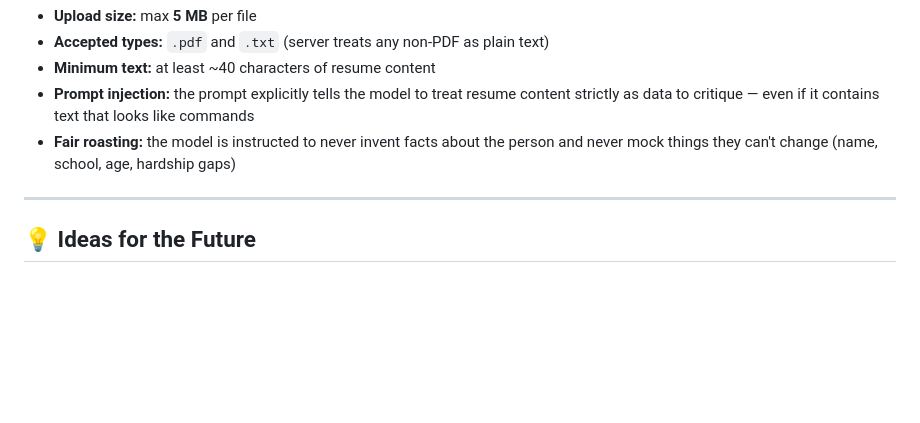
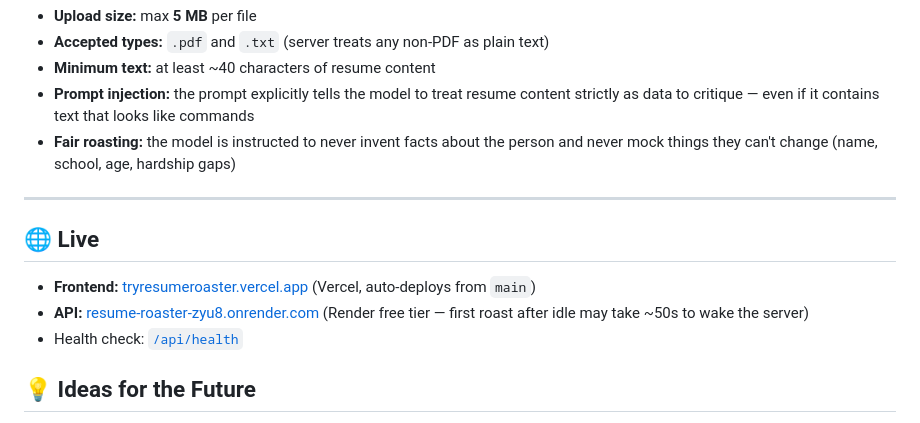
Before and after one commit to amanimam295/resume-roaster, a Markdown page: README.md, the part around the change. GitHub-like rendering; blank space fills up the shorter version.

Commit message:
Document live production URLs in README

```diff
--- a/README.md
+++ b/README.md
@@ -178,6 +178,12 @@ resume-roaster/
 
 ---
 
+## 🌐 Live
+
+- **Frontend:** [tryresumeroaster.vercel.app](https://tryresumeroaster.vercel.app) (Vercel, auto-deploys from `main`)
+- **API:** [resume-roaster-zyu8.onrender.com](https://resume-roaster-zyu8.onrender.com) (Render free tier — first roast after idle may take ~50s to wake the server)
+- Health check: [`/api/health`](https://resume-roaster-zyu8.onrender.com/api/health)
+
 ## 💡 Ideas for the Future
 
 - 🖼️ "Share my roast" image export
```
